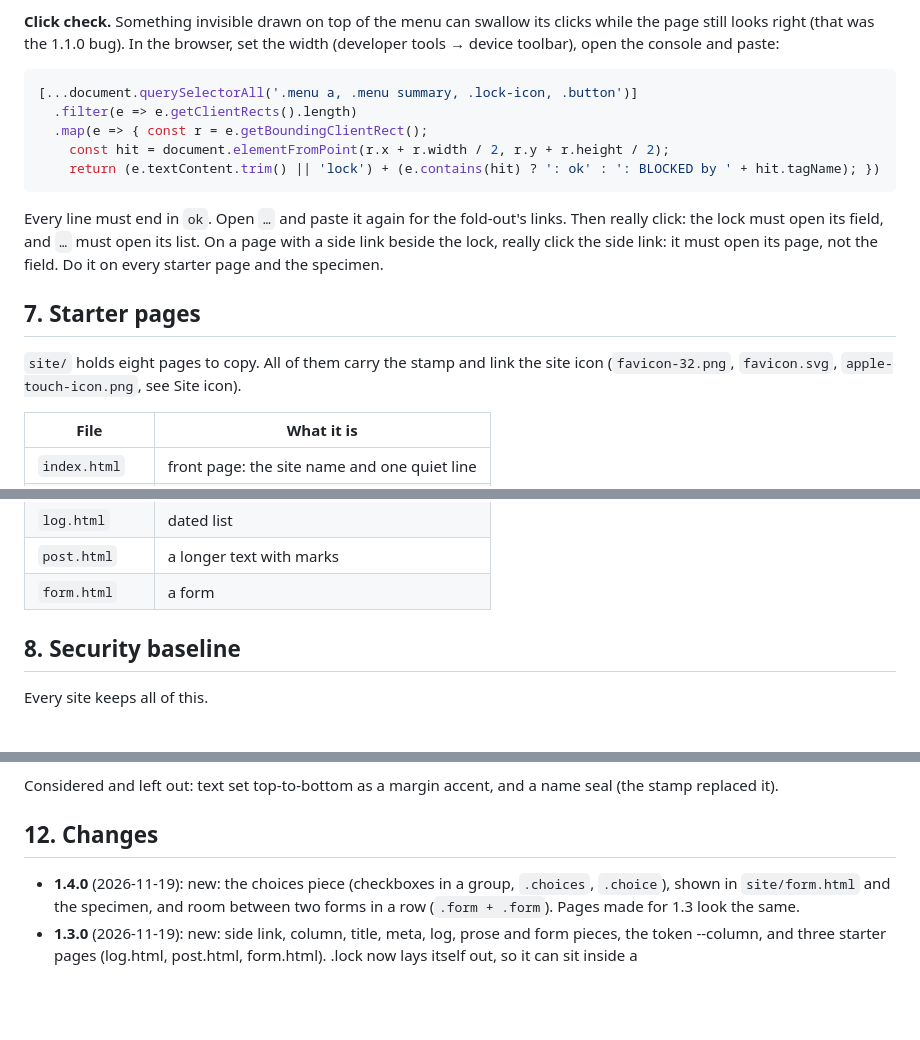
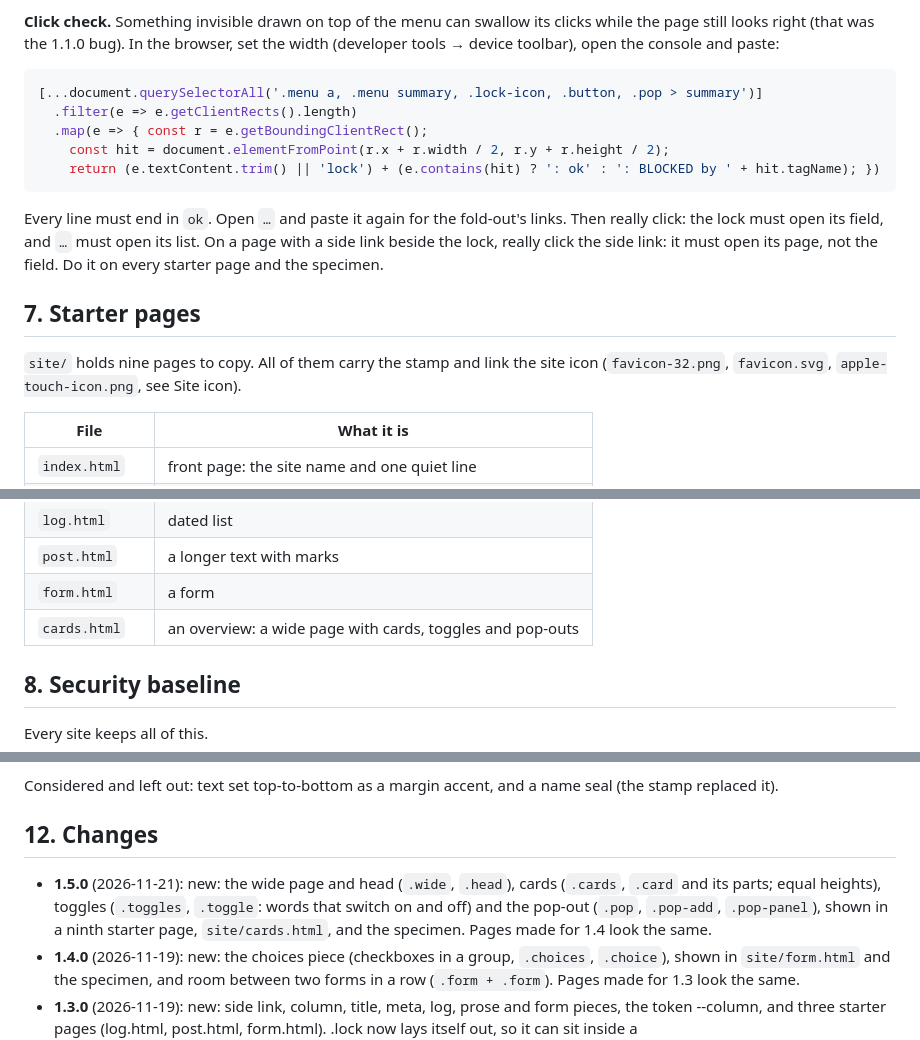
Before and after one commit to huyvunl/hyvnl-theme, a Markdown page: GUIDE.md, 3 parts joined by grey strips. Rendered like a GitHub page; blank space fills up the shorter version.

````diff
--- a/GUIDE.md
+++ b/GUIDE.md
@@ -364,7 +423,7 @@ Check before publishing:
 **Click check.** Something invisible drawn on top of the menu can swallow its clicks while the page still looks right (that was the 1.1.0 bug). In the browser, set the width (developer tools → device toolbar), open the console and paste:
 
 ```js
-[...document.querySelectorAll('.menu a, .menu summary, .lock-icon, .button')]
+[...document.querySelectorAll('.menu a, .menu summary, .lock-icon, .button, .pop > summary')]
   .filter(e => e.getClientRects().length)
   .map(e => { const r = e.getBoundingClientRect();
     const hit = document.elementFromPoint(r.x + r.width / 2, r.y + r.height / 2);
@@ -375,7 +434,7 @@ Every line must end in `ok`. Open `…` and paste it again for the fold-out's li
 
 ## 7. Starter pages
 
-`site/` holds eight pages to copy. All of them carry the stamp and link the site icon (`favicon-32.png`, `favicon.svg`, `apple-touch-icon.png`, see Site icon).
+`site/` holds nine pages to copy. All of them carry the stamp and link the site icon (`favicon-32.png`, `favicon.svg`, `apple-touch-icon.png`, see Site icon).
 
 | File | What it is |
 |---|---|
@@ -387,6 +446,7 @@ Every line must end in `ok`. Open `…` and paste it again for the fold-out's li
 | `log.html` | dated list |
 | `post.html` | a longer text with marks |
 | `form.html` | a form |
+| `cards.html` | an overview: a wide page with cards, toggles and pop-outs |
 
 ## 8. Security baseline
 
@@ -526,6 +586,7 @@ Considered and left out: text set top-to-bottom as a margin accent, and a name s
 
 ## 12. Changes
 
+- **1.5.0** (2026-11-21): new: the wide page and head (`.wide`, `.head`), cards (`.cards`, `.card` and its parts; equal heights), toggles (`.toggles`, `.toggle`: words that switch on and off) and the pop-out (`.pop`, `.pop-add`, `.pop-panel`), shown in a ninth starter page, `site/cards.html`, and the specimen. Pages made for 1.4 look the same.
 - **1.4.0** (2026-11-19): new: the choices piece (checkboxes in a group, `.choices`, `.choice`), shown in `site/form.html` and the specimen, and room between two forms in a row (`.form + .form`). Pages made for 1.3 look the same.
 - **1.3.0** (2026-11-19): new: side link, column, title, meta, log, prose and form pieces, the token --column, and three starter pages (log.html, post.html, form.html). .lock now lays itself out, so it can sit inside a <div class="menu">. Pages made for 1.2 look the same.
 - **1.2.1** (2026-11-18): fix: a PNG backup for the tab icon, `site/favicon-32.png`, for browsers that can't show the SVG (some Safari versions). Linked before the SVG on every starter page and the specimen; `/favicon.ico` should now go to the PNG, not the SVG (see Site icon). Nothing looks different. To get it in a site, copy the file and add the PNG `<link>` line above the SVG one.
````
Also changed, not shown: other parts of GUIDE.md (+59 -0 lines), README.md (+2 -2 lines), specimen/screens/pages.png, specimen/screens/pieces.png, 4 other files.
